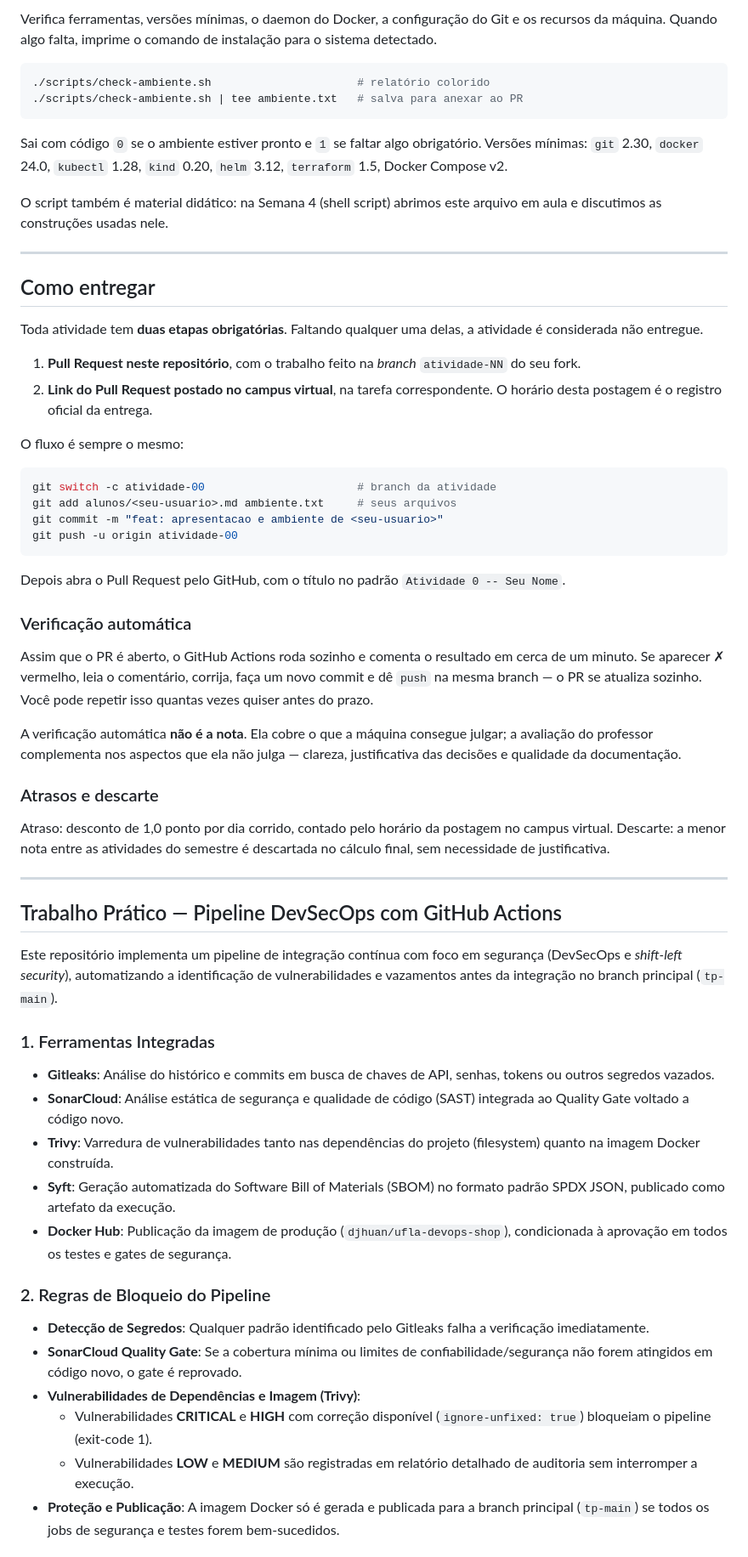
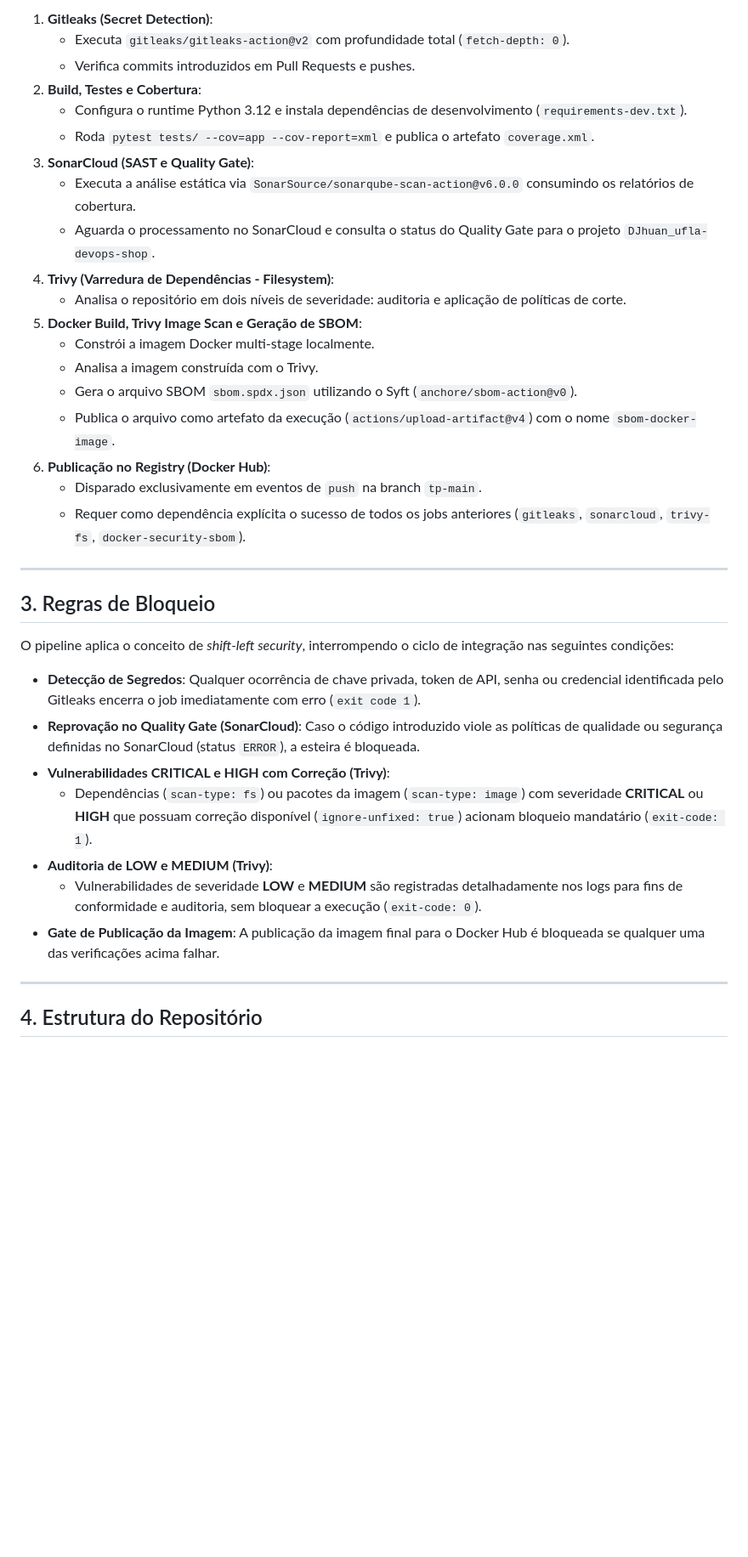
Before and after one commit to DJhuan/ufla-devops-shop, a Markdown page: README.md, the part around one of its changes. Shown at 85% size. Drawn GitHub-style; blank space fills up the shorter version.

Commit message:
docs: recria README.md documentando ferramentas, verificacoes e regras de bloqueio

````diff
--- a/README.md
+++ b/README.md
@@ -87,80 +27,38 @@ Ou **Sync fork → Update branch** na página do seu fork. Faça isso no início
-Verifica ferramentas, versões mínimas, o daemon do Docker, a configuração do Git
-e os recursos da máquina. Quando algo falta, imprime o comando de instalação
-para o sistema detectado.
-
-```bash
-./scripts/check-ambiente.sh                      # relatório colorido
-./scripts/check-ambiente.sh | tee ambiente.txt   # salva para anexar ao PR
-```
-
-Sai com código `0` se o ambiente estiver pronto e `1` se faltar algo
-obrigatório. Versões mínimas: `git` 2.30, `docker` 24.0, `kubectl` 1.28,
-`kind` 0.20, `helm` 3.12, `terraform` 1.5, Docker Compose v2.
-
-O script também é material didático: na Semana 4 (shell script) abrimos este
-arquivo em aula e discutimos as construções usadas nele.
+1. **Gitleaks (Secret Detection)**:
+   - Executa `gitleaks/gitleaks-action@v2` com profundidade total (`fetch-depth: 0`).
+   - Verifica commits introduzidos em Pull Requests e pushes.
+2. **Build, Testes e Cobertura**:
+   - Configura o runtime Python 3.12 e instala dependências de desenvolvimento (`requirements-dev.txt`).
+   - Roda `pytest tests/ --cov=app --cov-report=xml` e publica o artefato `coverage.xml`.
+3. **SonarCloud (SAST e Quality Gate)**:
+   - Executa a análise estática via `SonarSource/sonarqube-scan-action@v6.0.0` consumindo os relatórios de cobertura.
+   - Aguarda o processamento no SonarCloud e consulta o status do Quality Gate para o projeto `DJhuan_ufla-devops-shop`.
+4. **Trivy (Varredura de Dependências - Filesystem)**:
+   - Analisa o repositório em dois níveis de severidade: auditoria e aplicação de políticas de corte.
+5. **Docker Build, Trivy Image Scan e Geração de SBOM**:
+   - Constrói a imagem Docker multi-stage localmente.
+   - Analisa a imagem construída com o Trivy.
+   - Gera o arquivo SBOM `sbom.spdx.json` utilizando o Syft (`anchore/sbom-action@v0`).
+   - Publica o arquivo como artefato da execução (`actions/upload-artifact@v4`) com o nome `sbom-docker-image`.
+6. **Publicação no Registry (Docker Hub)**:
+   - Disparado exclusivamente em eventos de `push` na branch `tp-main`.
+   - Requer como dependência explícita o sucesso de todos os jobs anteriores (`gitleaks`, `sonarcloud`, `trivy-fs`, `docker-security-sbom`).
 
 ---
 
-## Como entregar
+## 3. Regras de Bloqueio
 
-Toda atividade tem **duas etapas obrigatórias**. Faltando qualquer uma delas, a
-atividade é considerada não entregue.
+O pipeline aplica o conceito de *shift-left security*, interrompendo o ciclo de integração nas seguintes condições:
 
-1. **Pull Request neste repositório**, com o trabalho feito na *branch*
-   `atividade-NN` do seu fork.
-2. **Link do Pull Request postado no campus virtual**, na tarefa correspondente.
-   O horário desta postagem é o registro oficial da entrega.
-
-O fluxo é sempre o mesmo:
-
-```bash
-git switch -c atividade-00                       # branch da atividade
-git add alunos/<seu-usuario>.md ambiente.txt     # seus arquivos
-git commit -m "feat: apresentacao e ambiente de <seu-usuario>"
-git push -u origin atividade-00
-```
-
-Depois abra o Pull Request pelo GitHub, com o título no padrão
-`Atividade 0 -- Seu Nome`.
-
-### Verificação automática
-
-Assim que o PR é aberto, o GitHub Actions roda sozinho e comenta o resultado em
-cerca de um minuto. Se aparecer ✗ vermelho, leia o comentário, corrija, faça um
-novo commit e dê `push` na mesma branch — o PR se atualiza sozinho. Você pode
-repetir isso quantas vezes quiser antes do prazo.
-
-A verificação automática **não é a nota**. Ela cobre o que a máquina consegue
-julgar; a avaliação do professor complementa nos aspectos que ela não julga —
-clareza, justificativa das decisões e qualidade da documentação.
-
-### Atrasos e descarte
-
-Atraso: desconto de 1,0 ponto por dia corrido, contado pelo horário da postagem
-no campus virtual. Descarte: a menor nota entre as atividades do semestre é
-descartada no cálculo final, sem necessidade de justificativa.
+- **Detecção de Segredos**: Qualquer ocorrência de chave privada, token de API, senha ou credencial identificada pelo Gitleaks encerra o job imediatamente com erro (`exit code 1`).
+- **Reprovação no Quality Gate (SonarCloud)**: Caso o código introduzido viole as políticas de qualidade ou segurança definidas no SonarCloud (status `ERROR`), a esteira é bloqueada.
+- **Vulnerabilidades CRITICAL e HIGH com Correção (Trivy)**:
+  - Dependências (`scan-type: fs`) ou pacotes da imagem (`scan-type: image`) com severidade **CRITICAL** ou **HIGH** que possuam correção disponível (`ignore-unfixed: true`) acionam bloqueio mandatário (`exit-code: 1`).
+- **Auditoria de LOW e MEDIUM (Trivy)**:
+  - Vulnerabilidades de severidade **LOW** e **MEDIUM** são registradas detalhadamente nos logs para fins de conformidade e auditoria, sem bloquear a execução (`exit-code: 0`).
+- **Gate de Publicação da Imagem**: A publicação da imagem final para o Docker Hub é bloqueada se qualquer uma das verificações acima falhar.
 
 ---
 
-## Trabalho Prático — Pipeline DevSecOps com GitHub Actions
+## 4. Estrutura do Repositório
 
-Este repositório implementa um pipeline de integração contínua com foco em segurança (DevSecOps e *shift-left security*), automatizando a identificação de vulnerabilidades e vazamentos antes da integração no branch principal (`tp-main`).
-
-### 1. Ferramentas Integradas
-
-- **Gitleaks**: Análise do histórico e commits em busca de chaves de API, senhas, tokens ou outros segredos vazados.
-- **SonarCloud**: Análise estática de segurança e qualidade de código (SAST) integrada ao Quality Gate voltado a código novo.
-- **Trivy**: Varredura de vulnerabilidades tanto nas dependências do projeto (filesystem) quanto na imagem Docker construída.
-- **Syft**: Geração automatizada do Software Bill of Materials (SBOM) no formato padrão SPDX JSON, publicado como artefato da execução.
-- **Docker Hub**: Publicação da imagem de produção (`djhuan/ufla-devops-shop`), condicionada à aprovação em todos os testes e gates de segurança.
-
-### 2. Regras de Bloqueio do Pipeline
-
-- **Detecção de Segredos**: Qualquer padrão identificado pelo Gitleaks falha a verificação imediatamente.
-- **SonarCloud Quality Gate**: Se a cobertura mínima ou limites de confiabilidade/segurança não forem atingidos em código novo, o gate é reprovado.
-- **Vulnerabilidades de Dependências e Imagem (Trivy)**:
-  - Vulnerabilidades **CRITICAL** e **HIGH** com correção disponível (`ignore-unfixed: true`) bloqueiam o pipeline (exit-code 1).
-  - Vulnerabilidades **LOW** e **MEDIUM** são registradas em relatório detalhado de auditoria sem interromper a execução.
-- **Proteção e Publicação**: A imagem Docker só é gerada e publicada para a branch principal (`tp-main`) se todos os jobs de segurança e testes forem bem-sucedidos.
-
````
Also changed, not shown: other parts of README.md (+29 -98 lines).
